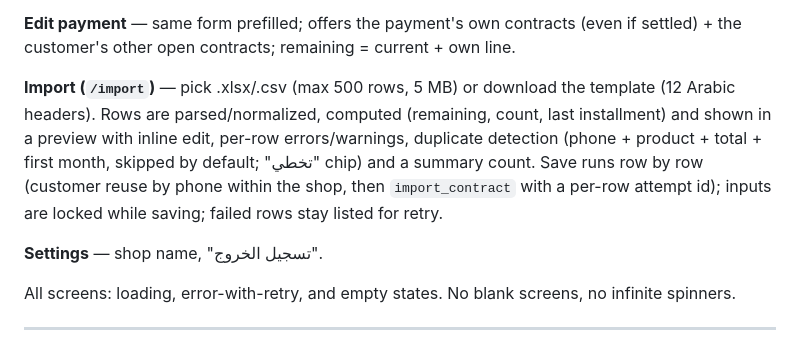
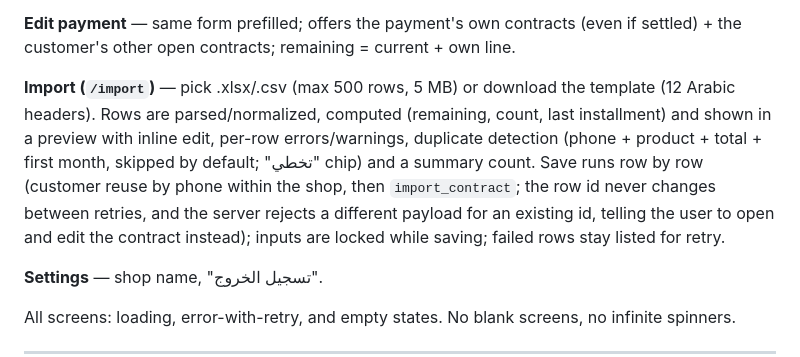
Before and after one commit to Mo-rmdone/Aqsati, a Markdown page: NOTAH-BUILD.md, the part around the change. Rendered like a GitHub page.

```diff
--- a/NOTAH-BUILD.md
+++ b/NOTAH-BUILD.md
@@ -399,7 +399,7 @@ Web: `app.json` → `web.output: "single"`, `web.lang: "ar"`; set `document.docu
 
 **Edit payment** — same form prefilled; offers the payment's own contracts (even if settled) + the customer's other open contracts; remaining = current + own line.
 
-**Import (`/import`)** — pick .xlsx/.csv (max 500 rows, 5 MB) or download the template (12 Arabic headers). Rows are parsed/normalized, computed (remaining, count, last installment) and shown in a preview with inline edit, per-row errors/warnings, duplicate detection (phone + product + total + first month, skipped by default; "تخطي" chip) and a summary count. Save runs row by row (customer reuse by phone within the shop, then `import_contract` with a per-row attempt id); inputs are locked while saving; failed rows stay listed for retry.
+**Import (`/import`)** — pick .xlsx/.csv (max 500 rows, 5 MB) or download the template (12 Arabic headers). Rows are parsed/normalized, computed (remaining, count, last installment) and shown in a preview with inline edit, per-row errors/warnings, duplicate detection (phone + product + total + first month, skipped by default; "تخطي" chip) and a summary count. Save runs row by row (customer reuse by phone within the shop, then `import_contract`; the row id never changes between retries, and the server rejects a different payload for an existing id, telling the user to open and edit the contract instead); inputs are locked while saving; failed rows stay listed for retry.
 
 **Settings** — shop name, "تسجيل الخروج".
 
```
Also changed, not shown: NOTAH.md (+2 -2 lines).
